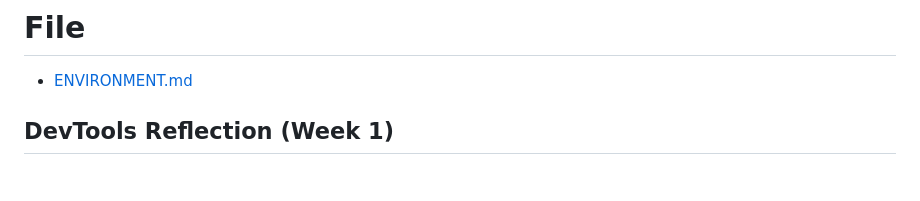
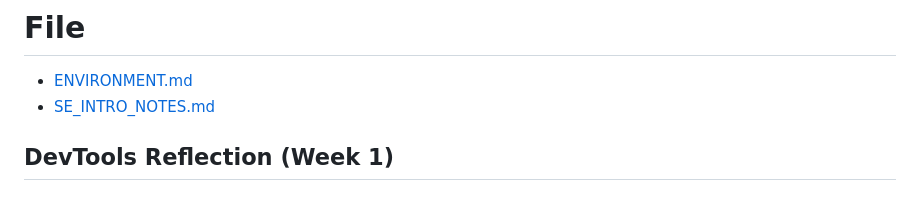
Before and after one commit to wachipr/ENGCE301-2-68-MintTea, a Markdown page: README.md, the part around the change. Drawn GitHub-style.

Commit message:
Add link to SE_INTRO_NOTES.md in README

```diff
--- a/README.md
+++ b/README.md
@@ -8,6 +8,7 @@ Software Design and Development (MintTea group 7)
 
 # File
 - [ENVIRONMENT.md](./ENVIRONMENT.md)
+- [SE_INTRO_NOTES.md](./SE_INTRO_NOTES.md)
 
 ## DevTools Reflection (Week 1)
 
```
